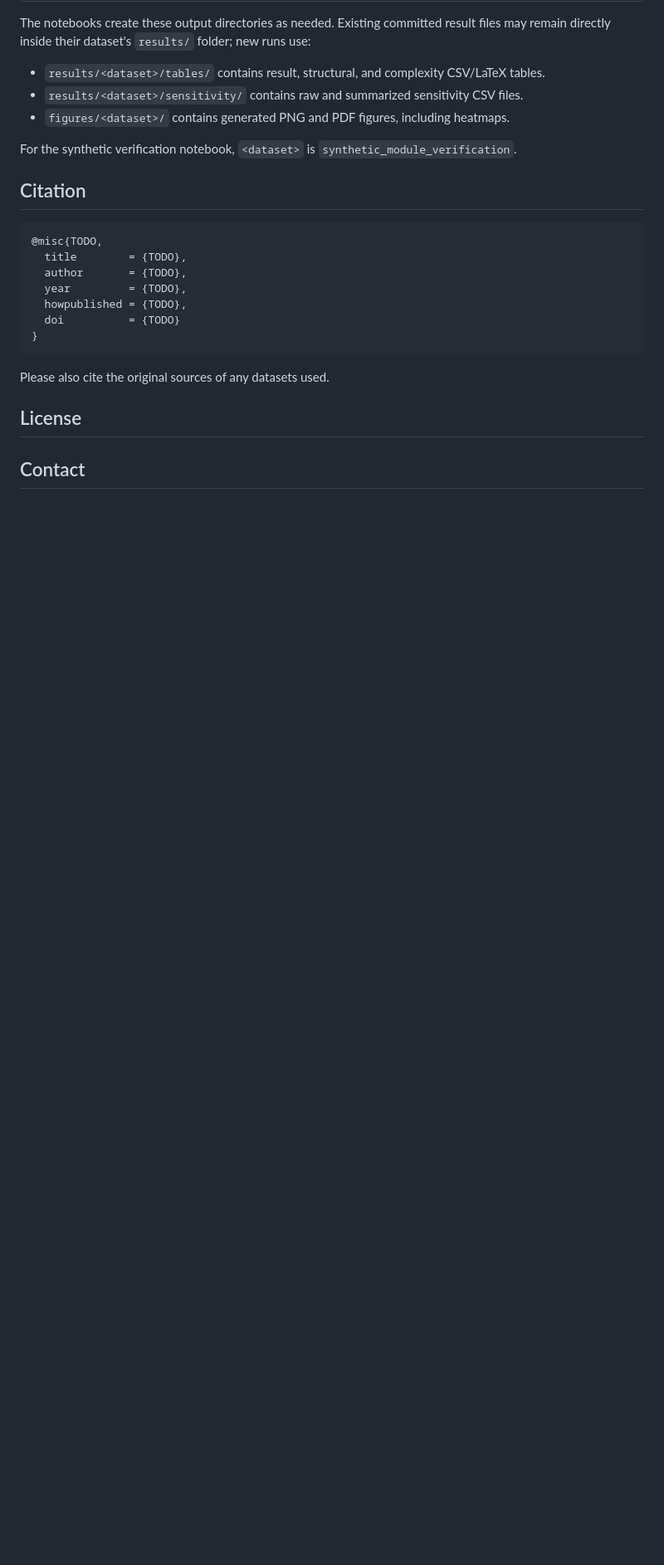
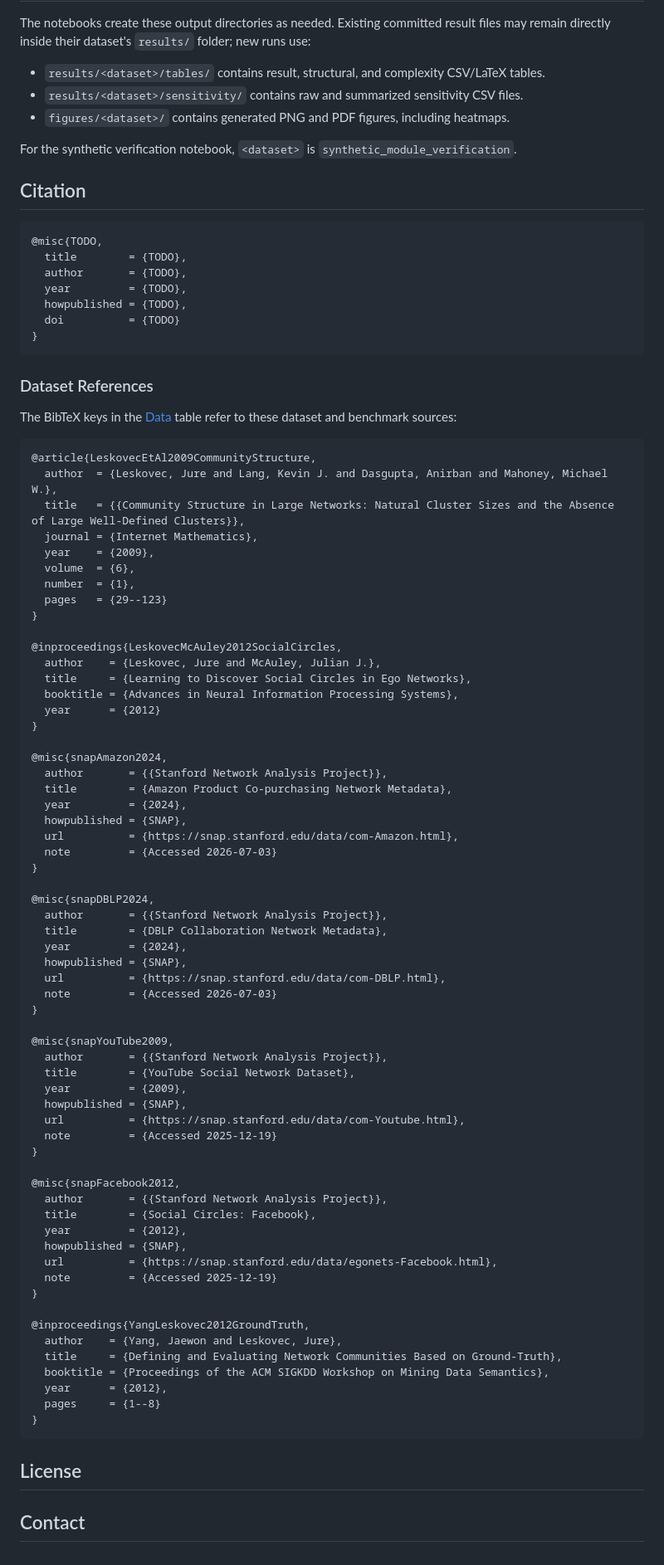
Before and after one commit to Avin-Kolahdooz/curvature-guided-community-detection, a Markdown page: README.md, the part around one of its changes. Shown at 83% size. GitHub-like rendering; blank space fills up the shorter version.

Commit message:
converted references to bibtex entries to formally reference

````diff
--- a/README.md
+++ b/README.md
@@ -139,7 +129,72 @@ For the synthetic verification notebook, `<dataset>` is `synthetic_module_verifi
 }
 ```
 
-Please also cite the original sources of any datasets used.
+### Dataset References
+
+The BibTeX keys in the [Data](#data) table refer to these dataset and benchmark sources:
+
+```bibtex
+@article{LeskovecEtAl2009CommunityStructure,
+  author  = {Leskovec, Jure and Lang, Kevin J. and Dasgupta, Anirban and Mahoney, Michael W.},
+  title   = {{Community Structure in Large Networks: Natural Cluster Sizes and the Absence of Large Well-Defined Clusters}},
+  journal = {Internet Mathematics},
+  year    = {2009},
+  volume  = {6},
+  number  = {1},
+  pages   = {29--123}
+}
+
+@inproceedings{LeskovecMcAuley2012SocialCircles,
+  author    = {Leskovec, Jure and McAuley, Julian J.},
+  title     = {Learning to Discover Social Circles in Ego Networks},
+  booktitle = {Advances in Neural Information Processing Systems},
+  year      = {2012}
+}
+
+@misc{snapAmazon2024,
+  author       = {{Stanford Network Analysis Project}},
+  title        = {Amazon Product Co-purchasing Network Metadata},
+  year         = {2024},
+  howpublished = {SNAP},
+  url          = {https://snap.stanford.edu/data/com-Amazon.html},
+  note         = {Accessed 2026-07-03}
+}
+
+@misc{snapDBLP2024,
+  author       = {{Stanford Network Analysis Project}},
+  title        = {DBLP Collaboration Network Metadata},
+  year         = {2024},
+  howpublished = {SNAP},
+  url          = {https://snap.stanford.edu/data/com-DBLP.html},
+  note         = {Accessed 2026-07-03}
+}
+
+@misc{snapYouTube2009,
+  author       = {{Stanford Network Analysis Project}},
+  title        = {YouTube Social Network Dataset},
+  year         = {2009},
+  howpublished = {SNAP},
+  url          = {https://snap.stanford.edu/data/com-Youtube.html},
+  note         = {Accessed 2025-12-19}
+}
+
+@misc{snapFacebook2012,
+  author       = {{Stanford Network Analysis Project}},
+  title        = {Social Circles: Facebook},
+  year         = {2012},
+  howpublished = {SNAP},
+  url          = {https://snap.stanford.edu/data/egonets-Facebook.html},
+  note         = {Accessed 2025-12-19}
+}
+
+@inproceedings{YangLeskovec2012GroundTruth,
+  author    = {Yang, Jaewon and Leskovec, Jure},
+  title     = {Defining and Evaluating Network Communities Based on Ground-Truth},
+  booktitle = {Proceedings of the ACM SIGKDD Workshop on Mining Data Semantics},
+  year      = {2012},
+  pages     = {1--8}
+}
+```
 
 ## License
 
````
Also changed, not shown: other parts of README.md (+5 -15 lines).
